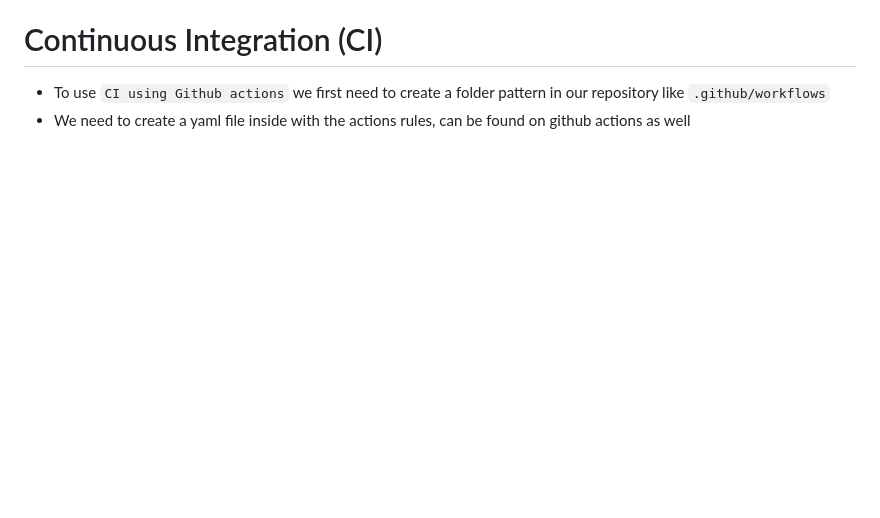
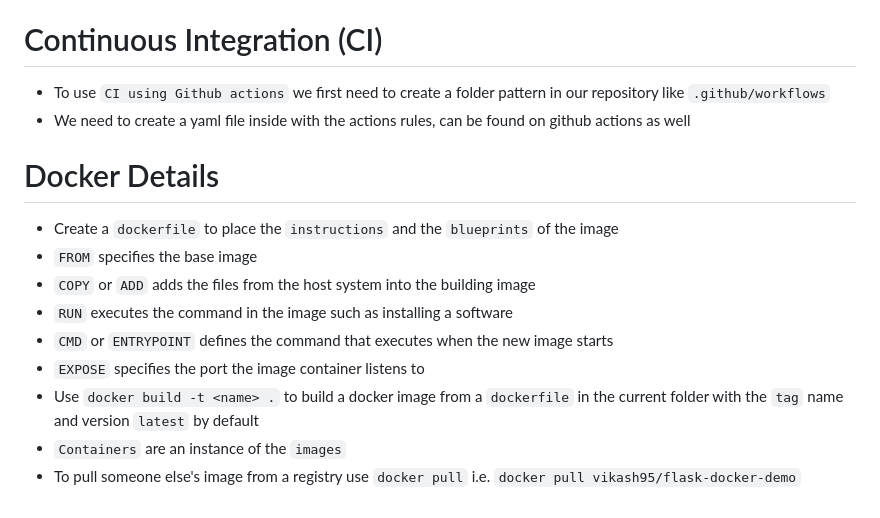
Before and after one commit to PreyumKr/MLOps, a Markdown page: README.md, the part around the change. Rendered like a GitHub page; blank space fills up the shorter version.

Commit message:
Added docker details in readme

```diff
--- a/README.md
+++ b/README.md
@@ -67,3 +67,15 @@
 
 * To use `CI using Github actions` we first need to create a folder pattern in our repository like `.github/workflows`
 * We need to create a yaml file inside with the actions rules, can be found on github actions as well
+
+# Docker Details
+
+* Create a `dockerfile` to place the `instructions` and the `blueprints` of the image
+* `FROM` specifies the base image
+* `COPY` or `ADD` adds the files from the host system into the building image
+* `RUN` executes the command in the image such as installing a software
+* `CMD` or `ENTRYPOINT` defines the command that executes when the new image starts
+* `EXPOSE` specifies the port the image container listens to
+* Use `docker build -t <name> .` to build a docker image from a `dockerfile` in the current folder with the `tag` name and version `latest` by default
+* `Containers` are an instance of the `images`
+* To pull someone else's image from a registry use `docker pull` i.e. `docker pull vikash95/flask-docker-demo`
```
